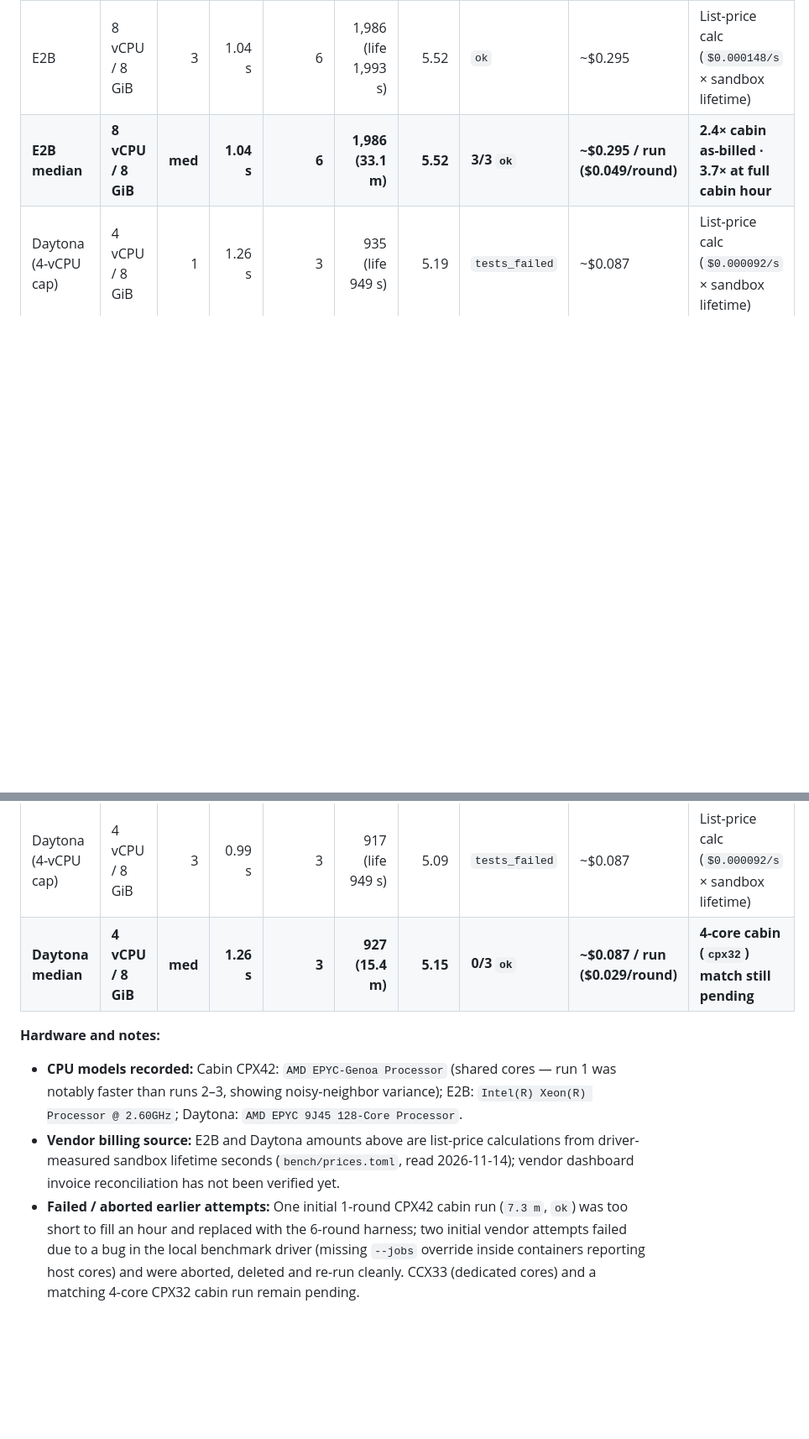
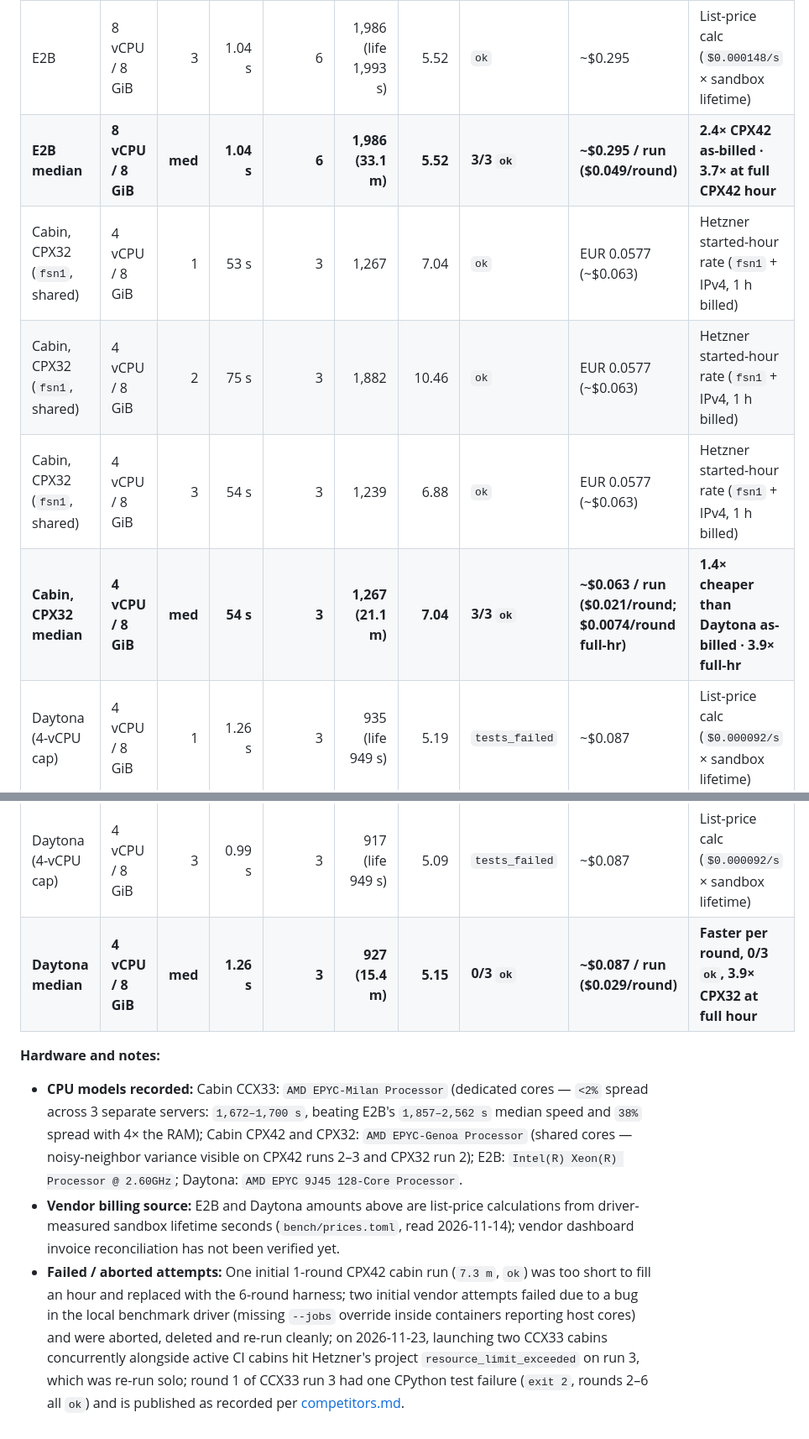
Before and after one commit to vicennial/motel, a Markdown page: docs/benchmarks.md, 2 parts joined by grey strips. Shown at 84% size. Rendered like a GitHub page; blank space fills up the shorter version.

```diff
--- a/docs/benchmarks.md
+++ b/docs/benchmarks.md
@@ -50,13 +56,17 @@ Measured on **2026-11-14 to 2026-11-15** against repository commit `42967d7` (wo
 | E2B | 8 vCPU / 8 GiB | 1 | 1.01 s | 6 | 1,857 (life 1,904 s) | 5.16 | `ok` | ~$0.282 | List-price calc (`$0.000148/s` × sandbox lifetime) |
 | E2B | 8 vCPU / 8 GiB | 2 | 1.60 s | 6 | 2,562 (life 2,583 s) | 7.12 | `ok` | ~$0.382 | List-price calc (`$0.000148/s` × sandbox lifetime) |
 | E2B | 8 vCPU / 8 GiB | 3 | 1.04 s | 6 | 1,986 (life 1,993 s) | 5.52 | `ok` | ~$0.295 | List-price calc (`$0.000148/s` × sandbox lifetime) |
-| **E2B median** | **8 vCPU / 8 GiB** | **med** | **1.04 s** | **6** | **1,986 (33.1 m)** | **5.52** | **3/3 `ok`** | **~$0.295 / run ($0.049/round)** | **2.4× cabin as-billed · 3.7× at full cabin hour** |
+| **E2B median** | **8 vCPU / 8 GiB** | **med** | **1.04 s** | **6** | **1,986 (33.1 m)** | **5.52** | **3/3 `ok`** | **~$0.295 / run ($0.049/round)** | **2.4× CPX42 as-billed · 3.7× at full CPX42 hour** |
+| Cabin, CPX32 (`fsn1`, shared) | 4 vCPU / 8 GiB | 1 | 53 s | 3 | 1,267 | 7.04 | `ok` | EUR 0.0577 (~$0.063) | Hetzner started-hour rate (`fsn1` + IPv4, 1 h billed) |
+| Cabin, CPX32 (`fsn1`, shared) | 4 vCPU / 8 GiB | 2 | 75 s | 3 | 1,882 | 10.46 | `ok` | EUR 0.0577 (~$0.063) | Hetzner started-hour rate (`fsn1` + IPv4, 1 h billed) |
+| Cabin, CPX32 (`fsn1`, shared) | 4 vCPU / 8 GiB | 3 | 54 s | 3 | 1,239 | 6.88 | `ok` | EUR 0.0577 (~$0.063) | Hetzner started-hour rate (`fsn1` + IPv4, 1 h billed) |
+| **Cabin, CPX32 median** | **4 vCPU / 8 GiB** | **med** | **54 s** | **3** | **1,267 (21.1 m)** | **7.04** | **3/3 `ok`** | **~$0.063 / run ($0.021/round; $0.0074/round full-hr)** | **1.4× cheaper than Daytona as-billed · 3.9× full-hr** |
 | Daytona (4-vCPU cap) | 4 vCPU / 8 GiB | 1 | 1.26 s | 3 | 935 (life 949 s) | 5.19 | `tests_failed` | ~$0.087 | List-price calc (`$0.000092/s` × sandbox lifetime) |
 | Daytona (4-vCPU cap) | 4 vCPU / 8 GiB | 2 | 1.82 s | 3 | 927 (life 949 s) | 5.15 | `tests_failed` | ~$0.087 | List-price calc (`$0.000092/s` × sandbox lifetime) |
 | Daytona (4-vCPU cap) | 4 vCPU / 8 GiB | 3 | 0.99 s | 3 | 917 (life 949 s) | 5.09 | `tests_failed` | ~$0.087 | List-price calc (`$0.000092/s` × sandbox lifetime) |
-| **Daytona median** | **4 vCPU / 8 GiB** | **med** | **1.26 s** | **3** | **927 (15.4 m)** | **5.15** | **0/3 `ok`** | **~$0.087 / run ($0.029/round)** | **4-core cabin (`cpx32`) match still pending** |
+| **Daytona median** | **4 vCPU / 8 GiB** | **med** | **1.26 s** | **3** | **927 (15.4 m)** | **5.15** | **0/3 `ok`** | **~$0.087 / run ($0.029/round)** | **Faster per round, 0/3 `ok`, 3.9× CPX32 at full hour** |
 
 **Hardware and notes:**
-- **CPU models recorded:** Cabin CPX42: `AMD EPYC-Genoa Processor` (shared cores — run 1 was notably faster than runs 2–3, showing noisy-neighbor variance); E2B: `Intel(R) Xeon(R) Processor @ 2.60GHz`; Daytona: `AMD EPYC 9J45 128-Core Processor`.
+- **CPU models recorded:** Cabin CCX33: `AMD EPYC-Milan Processor` (dedicated cores — `<2%` spread across 3 separate servers: `1,672–1,700 s`, beating E2B's `1,857–2,562 s` median speed and `38%` spread with 4× the RAM); Cabin CPX42 and CPX32: `AMD EPYC-Genoa Processor` (shared cores — noisy-neighbor variance visible on CPX42 runs 2–3 and CPX32 run 2); E2B: `Intel(R) Xeon(R) Processor @ 2.60GHz`; Daytona: `AMD EPYC 9J45 128-Core Processor`.
 - **Vendor billing source:** E2B and Daytona amounts above are list-price calculations from driver-measured sandbox lifetime seconds (`bench/prices.toml`, read 2026-11-14); vendor dashboard invoice reconciliation has not been verified yet.
-- **Failed / aborted earlier attempts:** One initial 1-round CPX42 cabin run (`7.3 m`, `ok`) was too short to fill an hour and replaced with the 6-round harness; two initial vendor attempts failed due to a bug in the local benchmark driver (missing `--jobs` override inside containers reporting host cores) and were aborted, deleted and re-run cleanly. CCX33 (dedicated cores) and a matching 4-core CPX32 cabin run remain pending.
+- **Failed / aborted attempts:** One initial 1-round CPX42 cabin run (`7.3 m`, `ok`) was too short to fill an hour and replaced with the 6-round harness; two initial vendor attempts failed due to a bug in the local benchmark driver (missing `--jobs` override inside containers reporting host cores) and were aborted, deleted and re-run cleanly; on 2026-11-23, launching two CCX33 cabins concurrently alongside active CI cabins hit Hetzner's project `resource_limit_exceeded` on run 3, which was re-run solo; round 1 of CCX33 run 3 had one CPython test failure (`exit 2`, rounds 2–6 all `ok`) and is published as recorded per [competitors.md](../bench/competitors.md).
```
Also changed, not shown: other parts of docs/benchmarks.md (+10 -4 lines), README.md (+4 -0 lines), docs/cost.md (+3 -2 lines), docs/assets/benchmarks.png (added).
